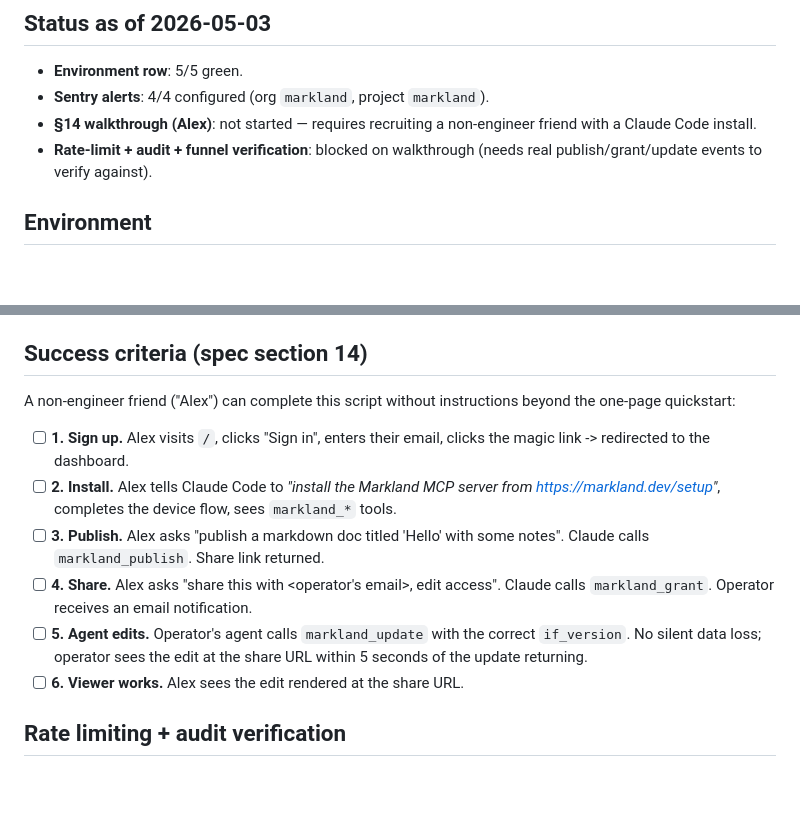
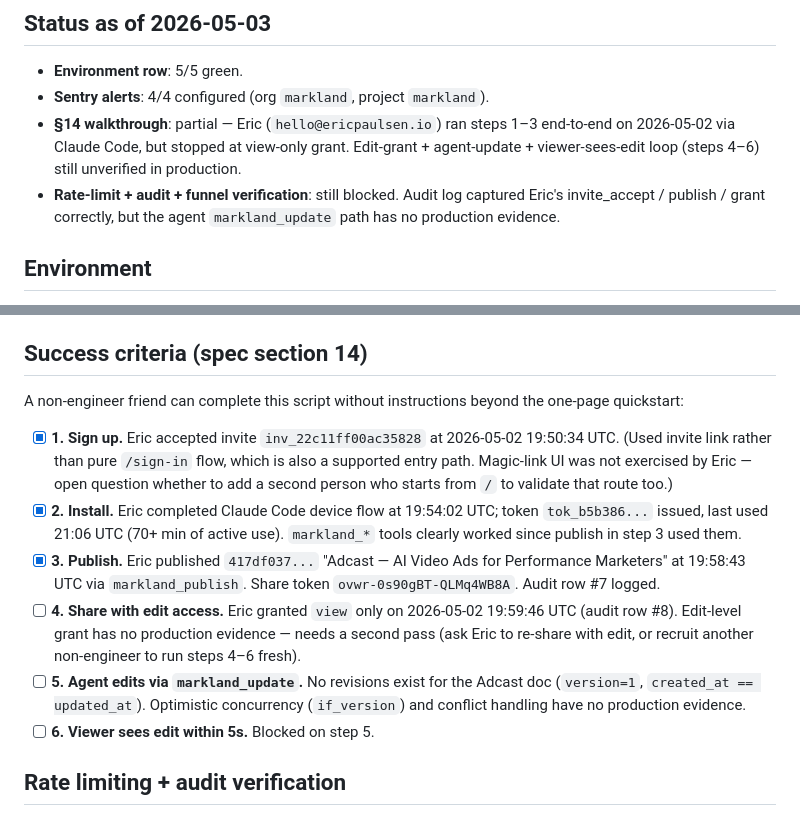
Before and after one commit to dghiles/markland, a Markdown page: docs/runbooks/phase-0-checklist.md, 2 parts joined by grey strips. Drawn GitHub-style; blank space fills up the shorter version.

Commit message:
docs: phase 0 §14 partial — Eric ran steps 1-3 with view-grant only
Eric (`hello@ericpaulsen.io`) signed up via invite link 2026-05-02,
completed Claude Code MCP device flow, published the Adcast doc via
`markland_publish`, and granted view access to the operator. Steps 4-6
(edit-grant + agent `markland_update` + viewer-sees-edit) have no
production evidence; needs a second pass before opening Phase 1.

Co-Authored-By: Claude Opus 4.7 <noreply@anthropic.com>

```diff
--- a/docs/runbooks/phase-0-checklist.md
+++ b/docs/runbooks/phase-0-checklist.md
@@ -7,10 +7,13 @@ maps to spec section 14 success criteria; if every box checks, Markland is launc
 
 - **Environment row**: 5/5 green.
 - **Sentry alerts**: 4/4 configured (org `markland`, project `markland`).
-- **§14 walkthrough (Alex)**: not started — requires recruiting a non-engineer
-  friend with a Claude Code install.
-- **Rate-limit + audit + funnel verification**: blocked on walkthrough (needs
-  real publish/grant/update events to verify against).
+- **§14 walkthrough**: partial — Eric (`hello@ericpaulsen.io`) ran steps 1–3
+  end-to-end on 2026-05-02 via Claude Code, but stopped at view-only grant.
+  Edit-grant + agent-update + viewer-sees-edit loop (steps 4–6) still
+  unverified in production.
+- **Rate-limit + audit + funnel verification**: still blocked. Audit log
+  captured Eric's invite_accept / publish / grant correctly, but the agent
+  `markland_update` path has no production evidence.
 
 ## Environment
 
@@ -42,15 +45,28 @@ Org `markland`, project `markland`. All four route via `IssueOwners` →
 
 ## Success criteria (spec section 14)
 
-A non-engineer friend ("Alex") can complete this script without instructions
-beyond the one-page quickstart:
+A non-engineer friend can complete this script without instructions beyond
+the one-page quickstart:
 
-- [ ] **1. Sign up.** Alex visits `/`, clicks "Sign in", enters their email, clicks the magic link -> redirected to the dashboard.
-- [ ] **2. Install.** Alex tells Claude Code to *"install the Markland MCP server from https://markland.dev/setup"*, completes the device flow, sees `markland_*` tools.
-- [ ] **3. Publish.** Alex asks "publish a markdown doc titled 'Hello' with some notes". Claude calls `markland_publish`. Share link returned.
-- [ ] **4. Share.** Alex asks "share this with <operator's email>, edit access". Claude calls `markland_grant`. Operator receives an email notification.
-- [ ] **5. Agent edits.** Operator's agent calls `markland_update` with the correct `if_version`. No silent data loss; operator sees the edit at the share URL within 5 seconds of the update returning.
-- [ ] **6. Viewer works.** Alex sees the edit rendered at the share URL.
+- [x] **1. Sign up.** Eric accepted invite `inv_22c11ff00ac35828` at
+  2026-05-02 19:50:34 UTC. (Used invite link rather than pure `/sign-in`
+  flow, which is also a supported entry path. Magic-link UI was not
+  exercised by Eric — open question whether to add a second person who
+  starts from `/` to validate that route too.)
+- [x] **2. Install.** Eric completed Claude Code device flow at 19:54:02 UTC;
+  token `tok_b5b386...` issued, last used 21:06 UTC (70+ min of active use).
+  `markland_*` tools clearly worked since publish in step 3 used them.
+- [x] **3. Publish.** Eric published `417df037...` "Adcast — AI Video Ads for
+  Performance Marketers" at 19:58:43 UTC via `markland_publish`. Share token
+  `ovwr-0s90gBT-QLMq4WB8A`. Audit row #7 logged.
+- [ ] **4. Share with edit access.** Eric granted `view` only on 2026-05-02
+  19:59:46 UTC (audit row #8). Edit-level grant has no production evidence —
+  needs a second pass (ask Eric to re-share with edit, or recruit another
+  non-engineer to run steps 4–6 fresh).
+- [ ] **5. Agent edits via `markland_update`.** No revisions exist for the
+  Adcast doc (`version=1`, `created_at == updated_at`). Optimistic concurrency
+  (`if_version`) and conflict handling have no production evidence.
+- [ ] **6. Viewer sees edit within 5s.** Blocked on step 5.
 
 ## Rate limiting + audit verification
 
```
Also changed, not shown: docs/FOLLOW-UPS.md (+10 -0 lines).
